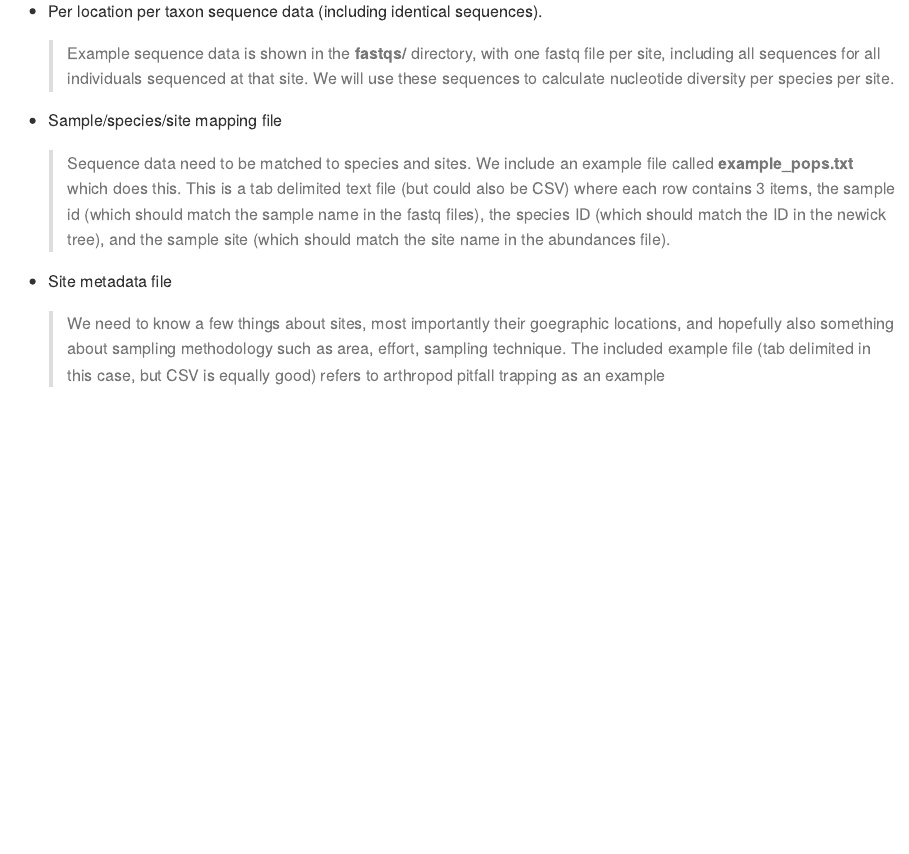
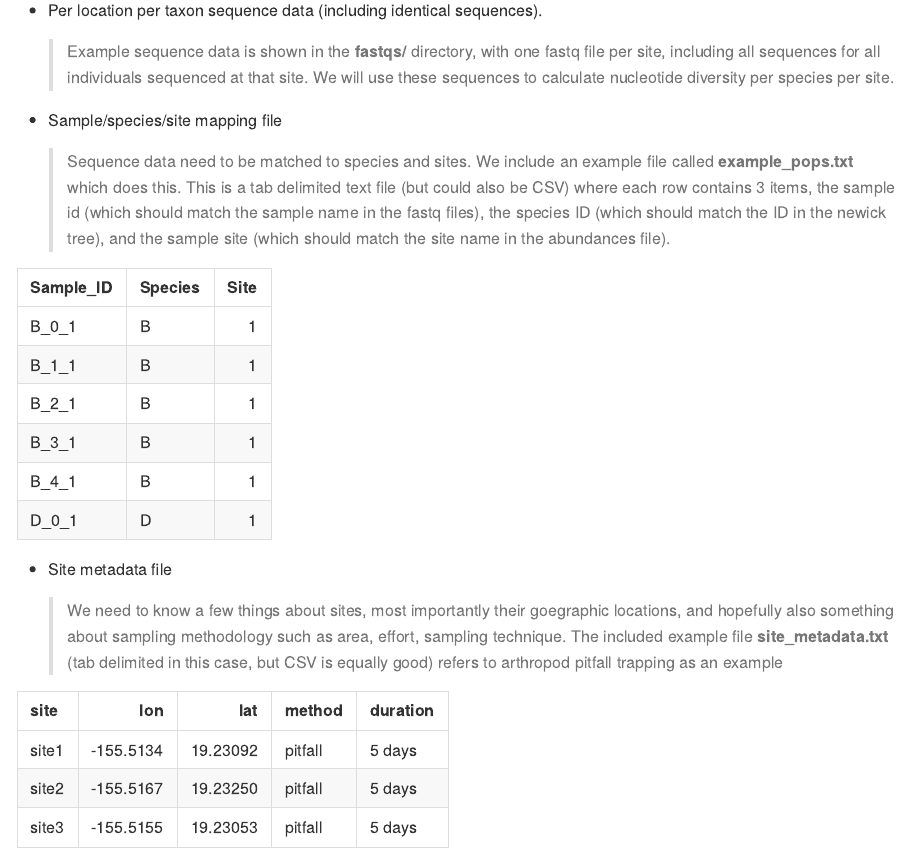
Before and after one commit to continuousity/example_data, an R Markdown document (README2.Rmd): the page in a window 1100 px wide, from 840 px down before the commit and from 880 px down after it, so that both start at the same text. Rendered offline with R 4.5, knitr and Pandoc, with nearby package versions; both versions are drawn in the output format of the newer one; some code elsewhere in the file could not run offline.

Commit message:
got everything working

````diff
--- a/README2.Rmd
+++ b/README2.Rmd
@@ -1,6 +1,7 @@
 ---
 output:
-    html_document
+    md_document:
+        variant: markdown_github
 ---
 
 ```{r setup, include=FALSE}
@@ -41,13 +49,15 @@ knitr::kable(x, caption = '')
     > Sequence data need to be matched to species and sites. We include an example file called **example_pops.txt** which does this. This is a tab delimited text file (but could also be CSV) where each row contains 3 items, the sample id (which should match the sample name in the fastq files), the species ID (which should match the ID in the newick tree), and the sample site (which should match the site name in the abundances file).
 
 ```{r}
-# stub
+seqMap <- read.table('https://raw.githubusercontent.com/continuousity/example_data/master/example_pops.txt', header = TRUE)
+knitr::kable(head(seqMap), caption = '')
 ```
 
 * Site metadata file
 
-    > We need to know a few things about sites, most importantly their goegraphic locations, and hopefully also something about sampling methodology such as area, effort, sampling technique.  The included example file (tab delimited in this case, but CSV is equally good) refers to arthropod pitfall trapping as an example
+    > We need to know a few things about sites, most importantly their goegraphic locations, and hopefully also something about sampling methodology such as area, effort, sampling technique.  The included example file **site_metadata.txt** (tab delimited in this case, but CSV is equally good) refers to arthropod pitfall trapping as an example
 
 ```{r}
-# stub
+siteMap <- read.table('https://raw.githubusercontent.com/continuousity/example_data/master/site_metadata.txt', header = TRUE, sep = '\t')
+knitr::kable(siteMap, caption = '')
 ```
````
Also changed, not shown: README2.Rmd (9 more changed lines).
